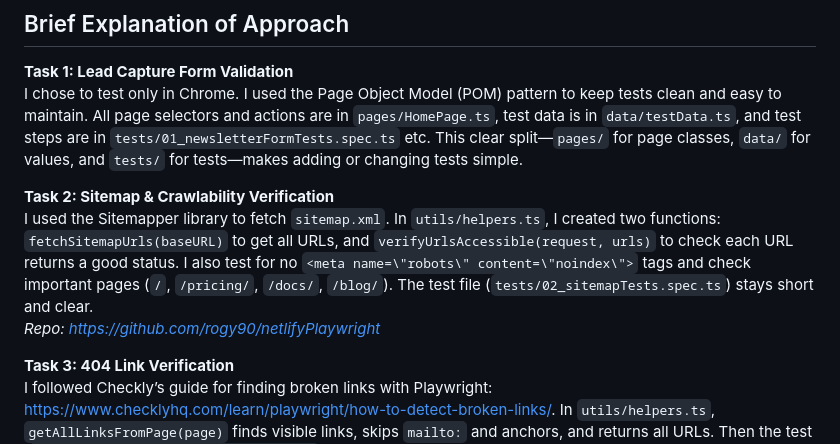
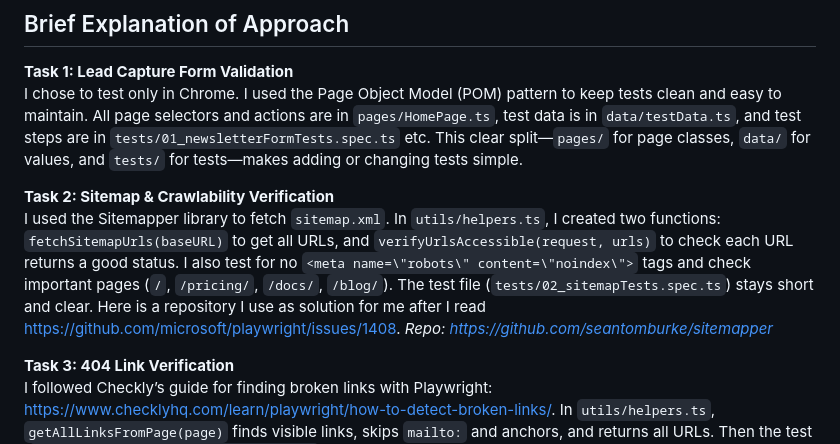
Before and after one commit to rogy90/netlifyPlaywright, a Markdown page: README.md, the part around the change. GitHub-like rendering.

```diff
--- a/README.md
+++ b/README.md
@@ -95,8 +95,8 @@ npx playwright test --help
 I chose to test only in Chrome. I used the Page Object Model (POM) pattern to keep tests clean and easy to maintain. All page selectors and actions are in `pages/HomePage.ts`, test data is in `data/testData.ts`, and test steps are in `tests/01_newsletterFormTests.spec.ts` etc. This clear split—`pages/` for page classes, `data/` for values, and `tests/` for tests—makes adding or changing tests simple.
 
 **Task 2: Sitemap & Crawlability Verification**
-I used the Sitemapper library to fetch `sitemap.xml`. In `utils/helpers.ts`, I created two functions: `fetchSitemapUrls(baseURL)` to get all URLs, and `verifyUrlsAccessible(request, urls)` to check each URL returns a good status. I also test for no `<meta name=\"robots\" content=\"noindex\">` tags and check important pages (`/`, `/pricing/`, `/docs/`, `/blog/`). The test file (`tests/02_sitemapTests.spec.ts`) stays short and clear.
-_Repo: https://github.com/rogy90/netlifyPlaywright_
+I used the Sitemapper library to fetch `sitemap.xml`. In `utils/helpers.ts`, I created two functions: `fetchSitemapUrls(baseURL)` to get all URLs, and `verifyUrlsAccessible(request, urls)` to check each URL returns a good status. I also test for no `<meta name=\"robots\" content=\"noindex\">` tags and check important pages (`/`, `/pricing/`, `/docs/`, `/blog/`). The test file (`tests/02_sitemapTests.spec.ts`) stays short and clear. Here is a repository I use as solution for me after I read https://github.com/microsoft/playwright/issues/1408.
+_Repo: https://github.com/seantomburke/sitemapper_
 
 **Task 3: 404 Link Verification**
 I followed Checkly’s guide for finding broken links with Playwright: https://www.checklyhq.com/learn/playwright/how-to-detect-broken-links/. In `utils/helpers.ts`, `getAllLinksFromPage(page)` finds visible links, skips `mailto:` and anchors, and returns all URLs. Then the test (`tests/03_404LinkVerification.spec.ts`) checks none return 404. This method covers the site with simple code and clear results.
```
